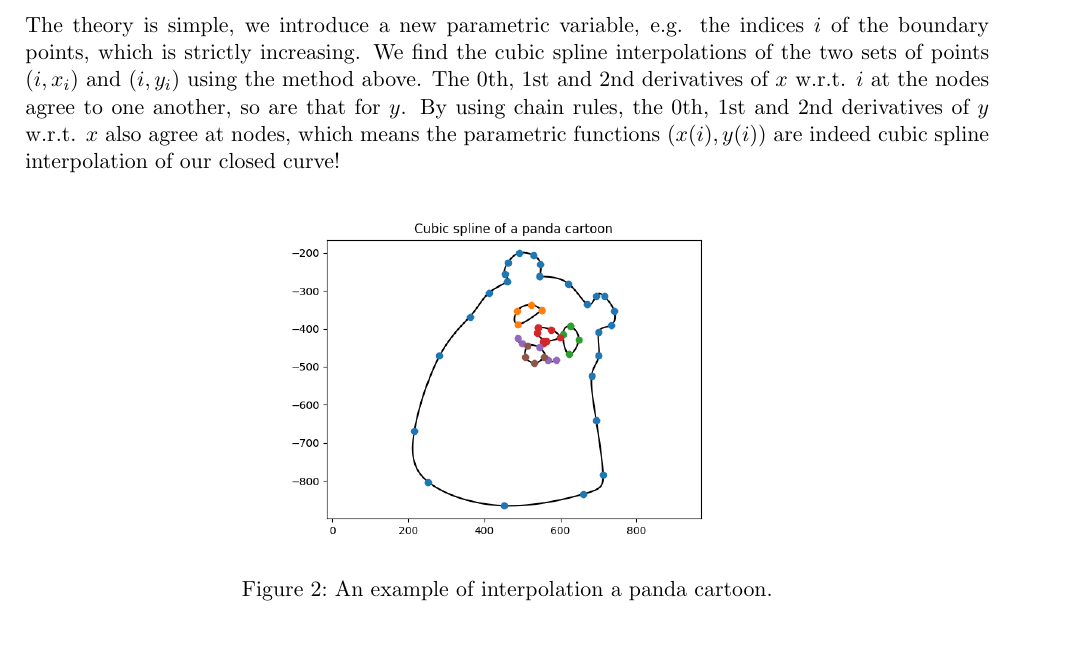
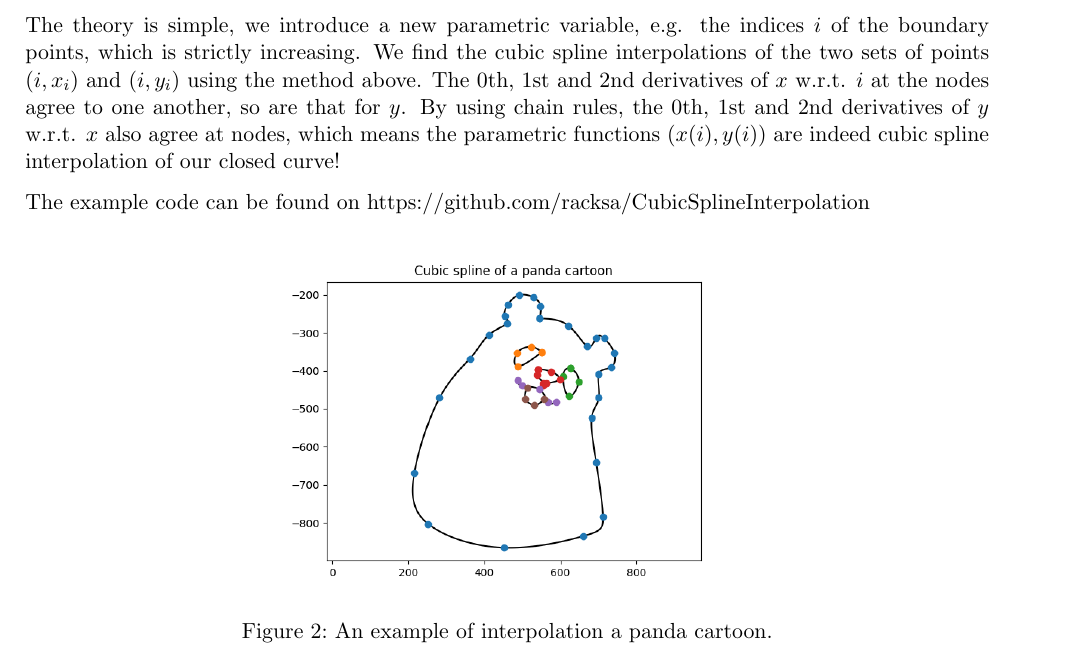
Before and after one commit to racksa/myLA, a LaTeX document (LA2.tex): part of page 3 of 3, cut so that both start at the same text. The pictures show the PDF file linearAlgebra2.pdf that the author committed with the source.

Commit message:
Mon 26 Jul 20:01:19 CST 2021

```diff
--- a/LA2.tex
+++ b/LA2.tex
@@ -113,10 +113,12 @@ Look at the final expression. This reminds us of writing it down as a matrix for
 
 We then solve $\mathbf{A}{\sigma}= \mathbf{b}$ for $\mathbf{\sigma}$, and substitute $sigma$s into eq.[\ref{spline_expression}] to get our cubic splines!
 
-\section*{Advanced topic (challenging for pre-uni students!)}
+\subsection*{Advanced topic (challenging for pre-uni students!)}
 Previously we only allow strictly increasing sequence $x_i$, which suggests that we are only able to interpolate a single-valued function $f(x_i)=y_i$. A closed curve is, however, multivalued. We must improve our method in order to interpolate a closed curve.
 
 The theory is simple, we introduce a new parametric variable, e.g. the indices $i$ of the boundary points, which is strictly increasing. We find the cubic spline interpolations of the two sets of points $(i, x_i)$ and $(i, y_i)$ using the method above. The 0th, 1st and 2nd derivatives of $x$ w.r.t. $i$ at the nodes agree to one another, so are that for $y$. By using chain rules, the 0th, 1st and 2nd derivatives of $y$ w.r.t. $x$ also agree at nodes, which means the parametric functions $(x(i),y(i))$ are indeed cubic spline interpolation of our closed curve!
+
+The example code can be found on https://github.com/racksa/CubicSplineInterpolation
 
 \begin{figure}[h!]
   \centering
```
Also changed, not shown: linearAlgebra2.pdf.
